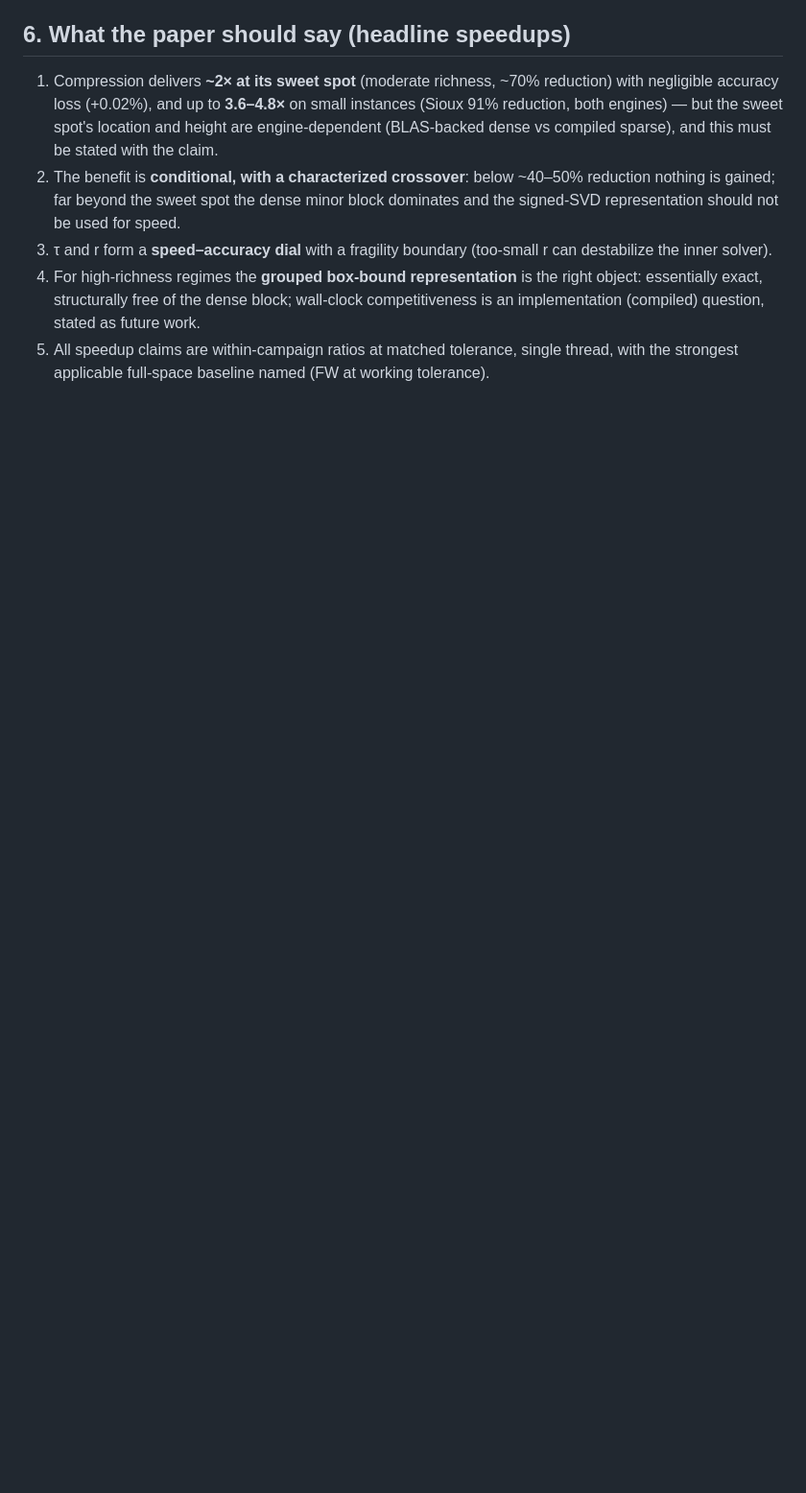
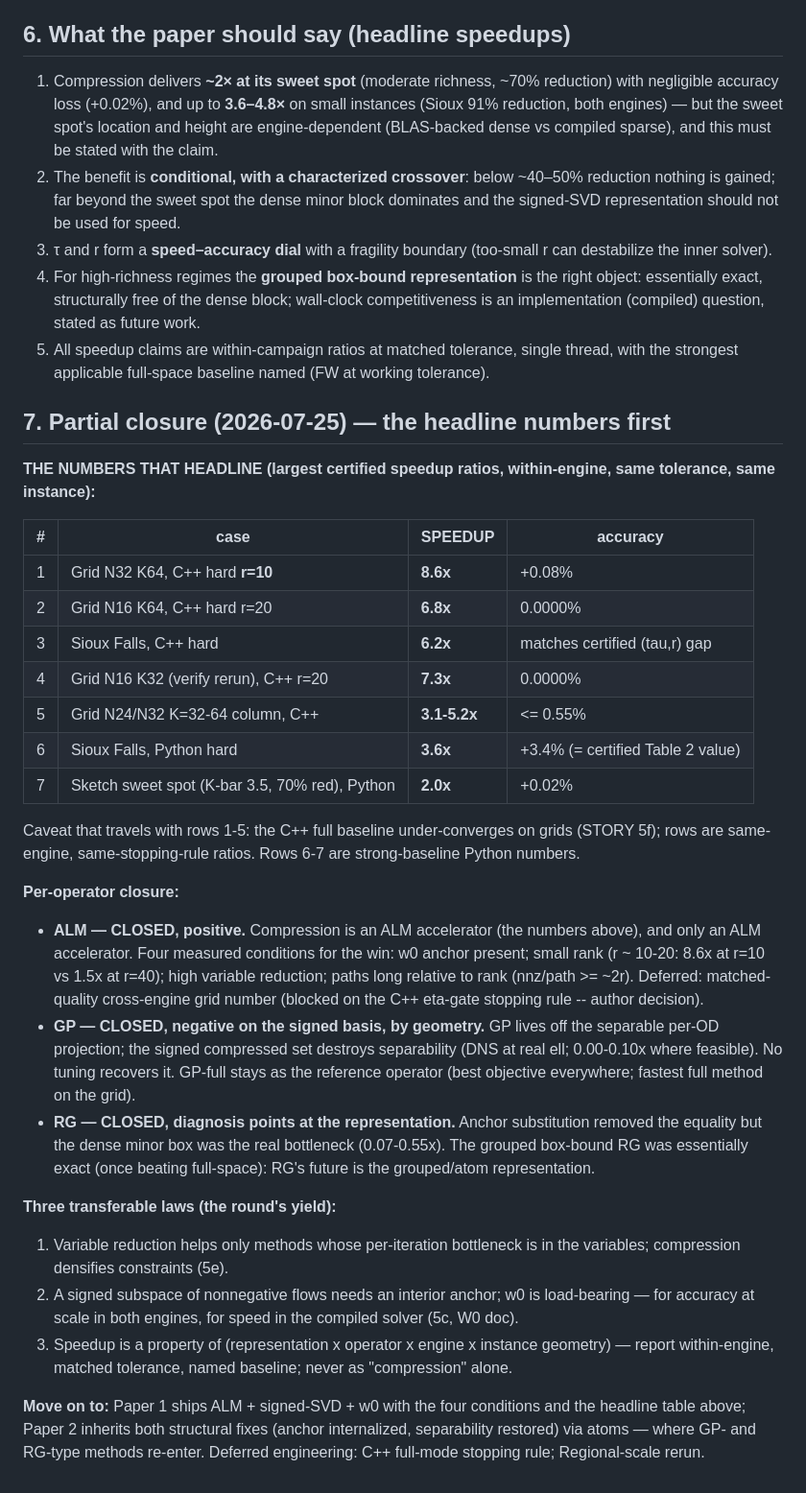
Before and after one commit to asu-trans-ai-lab/CompressedTAP, a Markdown page: repro_v3/docs/STORY.md, the part around one of its changes. Shown at 96% size. Drawn GitHub-style; blank space fills up the shorter version.

Commit message:
docs: STORY headline-first -- top banner of the big speedup numbers + section 7 partial closure
Section 0 leads with the largest certified ratios (8.6x grid r=10, 7.3x/6.8x grid
r=20 at 0.0000% gap, 6.2x Sioux C++, 3.6x Sioux Python, 2.0x Sketch sweet spot)
and the one-line operator verdict. Section 7 closes ALM (positive, four
conditions), GP (negative by geometry), RG (representation is the fix), plus the
three transferable laws and what each paper carries forward.

Co-Authored-By: Claude Fable 5 <noreply@anthropic.com>

```diff
--- a/repro_v3/docs/STORY.md
+++ b/repro_v3/docs/STORY.md
@@ -211,3 +227,51 @@ Section 1's mechanism and Table 5's insensitivity.
    implementation (compiled) question, stated as future work.
 5. All speedup claims are within-campaign ratios at matched tolerance, single thread, with
    the strongest applicable full-space baseline named (FW at working tolerance).
+
+## 7. Partial closure (2026-07-25) — the headline numbers first
+
+**THE NUMBERS THAT HEADLINE (largest certified speedup ratios, within-engine, same
+tolerance, same instance):**
+
+| # | case | **SPEEDUP** | accuracy |
+|---|---|---|---|
+| 1 | Grid N32 K64, C++ hard **r=10** | **8.6x** | +0.08% |
+| 2 | Grid N16 K64, C++ hard r=20 | **6.8x** | 0.0000% |
+| 3 | Sioux Falls, C++ hard | **6.2x** | matches certified (tau,r) gap |
+| 4 | Grid N16 K32 (verify rerun), C++ r=20 | **7.3x** | 0.0000% |
+| 5 | Grid N24/N32 K=32-64 column, C++ | **3.1-5.2x** | <= 0.55% |
+| 6 | Sioux Falls, Python hard | **3.6x** | +3.4% (= certified Table 2 value) |
+| 7 | Sketch sweet spot (K-bar 3.5, 70% red), Python | **2.0x** | +0.02% |
+
+Caveat that travels with rows 1-5: the C++ full baseline under-converges on grids
+(STORY 5f); rows are same-engine, same-stopping-rule ratios. Rows 6-7 are
+strong-baseline Python numbers.
+
+**Per-operator closure:**
+
+- **ALM — CLOSED, positive.** Compression is an ALM accelerator (the numbers above), and
+  only an ALM accelerator. Four measured conditions for the win: w0 anchor present; small
+  rank (r ~ 10-20: 8.6x at r=10 vs 1.5x at r=40); high variable reduction; paths long
+  relative to rank (nnz/path >= ~2r). Deferred: matched-quality cross-engine grid number
+  (blocked on the C++ eta-gate stopping rule -- author decision).
+- **GP — CLOSED, negative on the signed basis, by geometry.** GP lives off the separable
+  per-OD projection; the signed compressed set destroys separability (DNS at real ell;
+  0.00-0.10x where feasible). No tuning recovers it. GP-full stays as the reference
+  operator (best objective everywhere; fastest full method on the grid).
+- **RG — CLOSED, diagnosis points at the representation.** Anchor substitution removed the
+  equality but the dense minor box was the real bottleneck (0.07-0.55x). The grouped
+  box-bound RG was essentially exact (once beating full-space): RG's future is the
+  grouped/atom representation.
+
+**Three transferable laws (the round's yield):**
+1. Variable reduction helps only methods whose per-iteration bottleneck is in the
+   variables; compression densifies constraints (5e).
+2. A signed subspace of nonnegative flows needs an interior anchor; w0 is load-bearing —
+   for accuracy at scale in both engines, for speed in the compiled solver (5c, W0 doc).
+3. Speedup is a property of (representation x operator x engine x instance geometry) —
+   report within-engine, matched tolerance, named baseline; never as "compression" alone.
+
+**Move on to:** Paper 1 ships ALM + signed-SVD + w0 with the four conditions and the
+headline table above; Paper 2 inherits both structural fixes (anchor internalized,
+separability restored) via atoms — where GP- and RG-type methods re-enter. Deferred
+engineering: C++ full-mode stopping rule; Regional-scale rerun.
```
Also changed, not shown: other parts of repro_v3/docs/STORY.md (+16 -0 lines).
